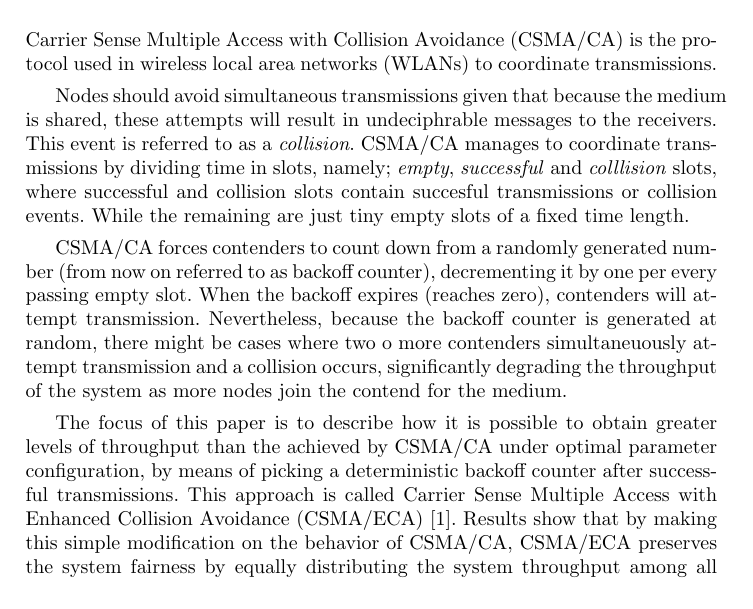
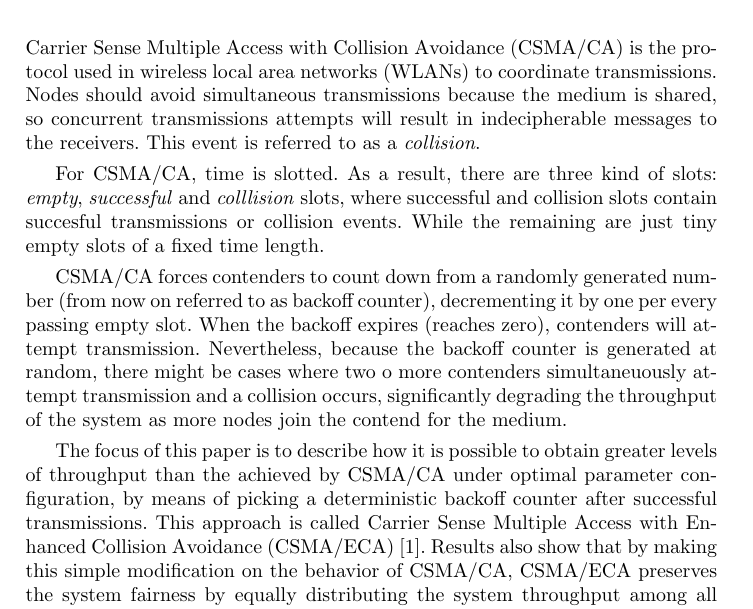
Before and after one commit to SanabriaRusso/ECA_WIFLEX, a LaTeX paper (document.tex, which reads intro.tex): part of page 1 of 2, cut so that both start at the same text. Compiled offline with pdfLaTeX.

Commit message:
Reordered the intro into a more coherent version

```diff
--- a/intro.tex
+++ b/intro.tex
@@ -1,7 +1,7 @@
-Carrier Sense Multiple Access with Collision Avoidance (CSMA/CA) is the protocol used in wireless local area networks (WLANs) to coordinate transmissions.
+Carrier Sense Multiple Access with Collision Avoidance (CSMA/CA) is the protocol used in wireless local area networks (WLANs) to coordinate transmissions. Nodes should avoid simultaneous transmissions because the medium is shared, so concurrent transmissions attempts will result in indecipherable messages to the receivers. This event is referred to as a \emph{collision}.
 
-Nodes should avoid simultaneous transmissions given that because the medium is shared, these attempts will result in undeciphrable messages to the receivers. This event is referred to as a \emph{collision}. CSMA/CA manages to coordinate transmissions by dividing time in slots, namely; \emph{empty}, \emph{successful} and \emph{colllision} slots, where successful and collision slots contain succesful transmissions or collision events. While the remaining are just tiny empty slots of a fixed time length.
+For CSMA/CA, time is slotted. As a result, there are three kind of slots: \emph{empty}, \emph{successful} and \emph{colllision} slots, where successful and collision slots contain succesful transmissions or collision events. While the remaining are just tiny empty slots of a fixed time length.
 
 CSMA/CA forces contenders to count down from a randomly generated number (from now on referred to as backoff counter), decrementing it by one per every passing empty slot. When the backoff expires (reaches zero), contenders will attempt transmission. Nevertheless, because the backoff counter is generated at random, there might be cases where two o more contenders simultaneuously attempt transmission and a collision occurs, significantly degrading the throughput of the system as more nodes join the contend for the medium.
 
-The focus of this paper is to describe how it is possible to obtain greater levels of throughput than the achieved by CSMA/CA under optimal parameter configuration, by means of picking a deterministic backoff counter after successful transmissions. This approach is called Carrier Sense Multiple Access with Enhanced Collision Avoidance (CSMA/ECA)~\cite{CSMA_ECA}. Results show that by making this simple modification on the behavior of CSMA/CA, CSMA/ECA preserves the system fairness by equally distributing the system throughput among all contenders. Furthermore, CSMA/ECA is resilient to syncronization flaws on the wireless network cards that can cause a misscount of passing slots (slot drift), as opposed to other MAC protocols~\cite{slotDrift}.
+The focus of this paper is to describe how it is possible to obtain greater levels of throughput than the achieved by CSMA/CA under optimal parameter configuration, by means of picking a deterministic backoff counter after successful transmissions. This approach is called Carrier Sense Multiple Access with Enhanced Collision Avoidance (CSMA/ECA)~\cite{CSMA_ECA}. Results also show that by making this simple modification on the behavior of CSMA/CA, CSMA/ECA preserves the system fairness by equally distributing the system throughput among all contenders. Furthermore, CSMA/ECA is resilient to syncronization flaws on the wireless network cards that can cause a misscount of passing slots (slot drift), as opposed to other MAC protocols~\cite{slotDrift}.
```
